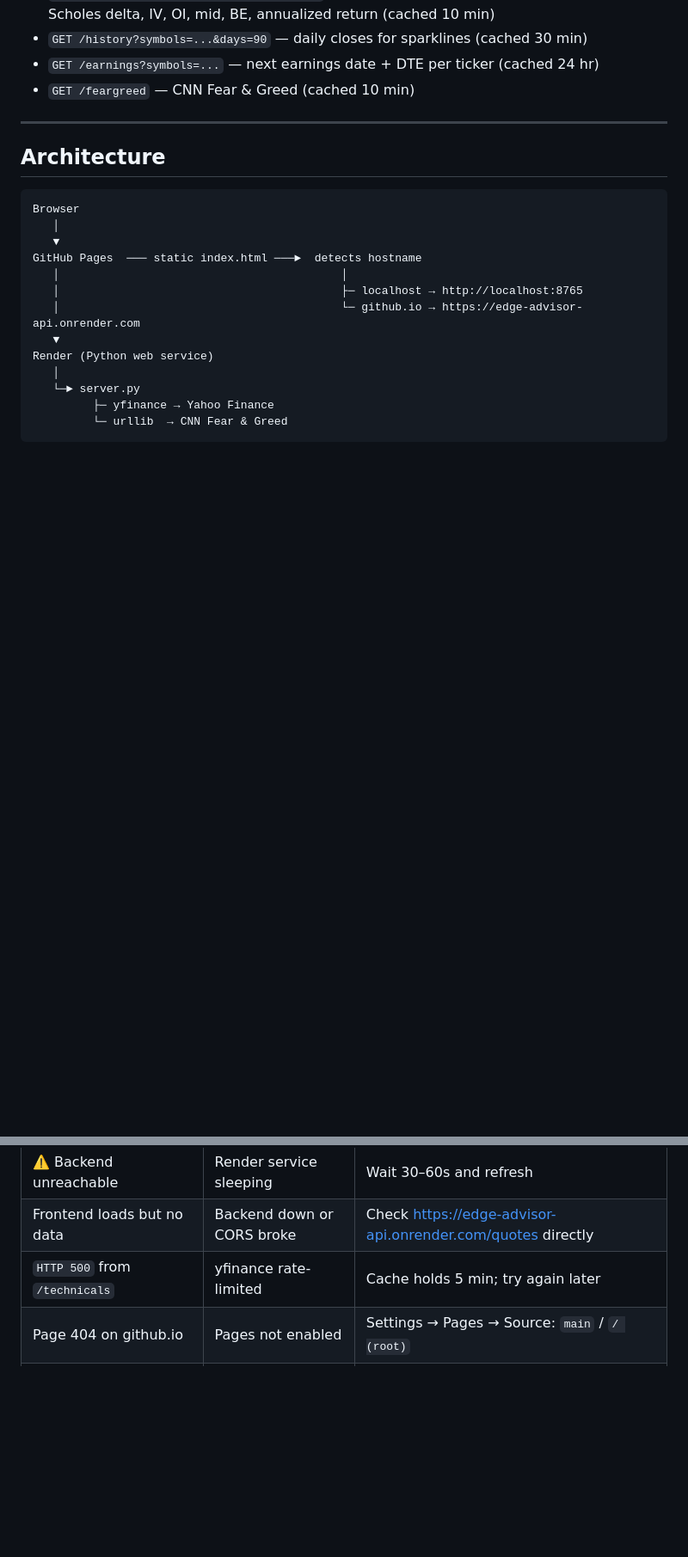
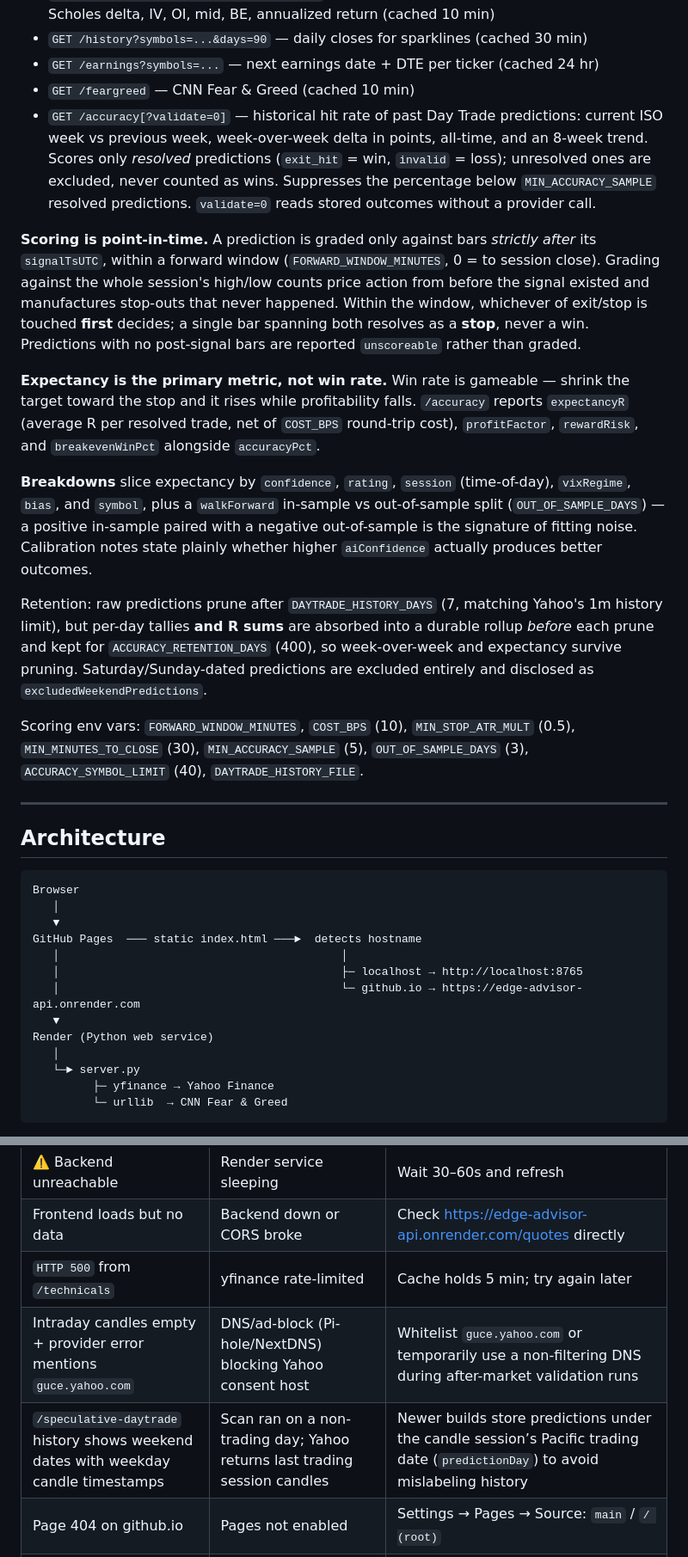
Before and after one commit to nanda0210/edge-advisor, a Markdown page: TECH-DOC.md, 2 parts joined by grey strips. Shown at 86% size. GitHub-like rendering; blank space fills up the shorter version.

Commit message:
Document point-in-time scoring, expectancy metrics, and /accuracy
- /accuracy endpoint: week-over-week hit rate, expectancy, breakdowns.
- Why scoring is point-in-time and why a bar spanning exit and stop
  resolves as a stop.
- Why expectancy is the primary metric rather than win rate.
- Retention model: 7-day raw predictions (matching Yahoo's 1m history
  limit) with a 400-day durable rollup that survives pruning.
- Troubleshooting rows for the guce.yahoo.com DNS case and weekend-dated
  history (from the original May 30 batch).
- Full list of scoring env vars and their defaults.

Co-Authored-By: Claude Opus 5 <noreply@anthropic.com>

```diff
--- a/TECH-DOC.md
+++ b/TECH-DOC.md
@@ -16,6 +16,17 @@ API endpoints (all accept `?symbols=NVDA,TSLA,...`):
 - `GET /history?symbols=...&days=90` — daily closes for sparklines (cached 30 min)
 - `GET /earnings?symbols=...` — next earnings date + DTE per ticker (cached 24 hr)
 - `GET /feargreed` — CNN Fear & Greed (cached 10 min)
+- `GET /accuracy[?validate=0]` — historical hit rate of past Day Trade predictions: current ISO week vs previous week, week-over-week delta in points, all-time, and an 8-week trend. Scores only *resolved* predictions (`exit_hit` = win, `invalid` = loss); unresolved ones are excluded, never counted as wins. Suppresses the percentage below `MIN_ACCURACY_SAMPLE` resolved predictions. `validate=0` reads stored outcomes without a provider call.
+
+**Scoring is point-in-time.** A prediction is graded only against bars *strictly after* its `signalTsUTC`, within a forward window (`FORWARD_WINDOW_MINUTES`, 0 = to session close). Grading against the whole session's high/low counts price action from before the signal existed and manufactures stop-outs that never happened. Within the window, whichever of exit/stop is touched **first** decides; a single bar spanning both resolves as a **stop**, never a win. Predictions with no post-signal bars are reported `unscoreable` rather than graded.
+
+**Expectancy is the primary metric, not win rate.** Win rate is gameable — shrink the target toward the stop and it rises while profitability falls. `/accuracy` reports `expectancyR` (average R per resolved trade, net of `COST_BPS` round-trip cost), `profitFactor`, `rewardRisk`, and `breakevenWinPct` alongside `accuracyPct`.
+
+**Breakdowns** slice expectancy by `confidence`, `rating`, `session` (time-of-day), `vixRegime`, `bias`, and `symbol`, plus a `walkForward` in-sample vs out-of-sample split (`OUT_OF_SAMPLE_DAYS`) — a positive in-sample paired with a negative out-of-sample is the signature of fitting noise. Calibration notes state plainly whether higher `aiConfidence` actually produces better outcomes.
+
+Retention: raw predictions prune after `DAYTRADE_HISTORY_DAYS` (7, matching Yahoo's 1m history limit), but per-day tallies **and R sums** are absorbed into a durable rollup *before* each prune and kept for `ACCURACY_RETENTION_DAYS` (400), so week-over-week and expectancy survive pruning. Saturday/Sunday-dated predictions are excluded entirely and disclosed as `excludedWeekendPredictions`.
+
+Scoring env vars: `FORWARD_WINDOW_MINUTES`, `COST_BPS` (10), `MIN_STOP_ATR_MULT` (0.5), `MIN_MINUTES_TO_CLOSE` (30), `MIN_ACCURACY_SAMPLE` (5), `OUT_OF_SAMPLE_DAYS` (3), `ACCURACY_SYMBOL_LIMIT` (40), `DAYTRADE_HISTORY_FILE`.
 
 ---
 
@@ -132,6 +143,8 @@ git push
 | ⚠️ Backend unreachable | Render service sleeping | Wait 30–60s and refresh |
 | Frontend loads but no data | Backend down or CORS broke | Check https://edge-advisor-api.onrender.com/quotes directly |
 | `HTTP 500` from `/technicals` | yfinance rate-limited | Cache holds 5 min; try again later |
+| Intraday candles empty + provider error mentions `guce.yahoo.com` | DNS/ad-block (Pi-hole/NextDNS) blocking Yahoo consent host | Whitelist `guce.yahoo.com` or temporarily use a non-filtering DNS during after-market validation runs |
+| `/speculative-daytrade` history shows weekend dates with weekday candle timestamps | Scan ran on a non-trading day; Yahoo returns last trading session candles | Newer builds store predictions under the candle session’s Pacific trading date (`predictionDay`) to avoid mislabeling history |
 | Page 404 on github.io | Pages not enabled | Settings → Pages → Source: `main` / `/ (root)` |
 | Backend 500 on Render after push | Build failed | Check Render dashboard → Logs |
 
```
